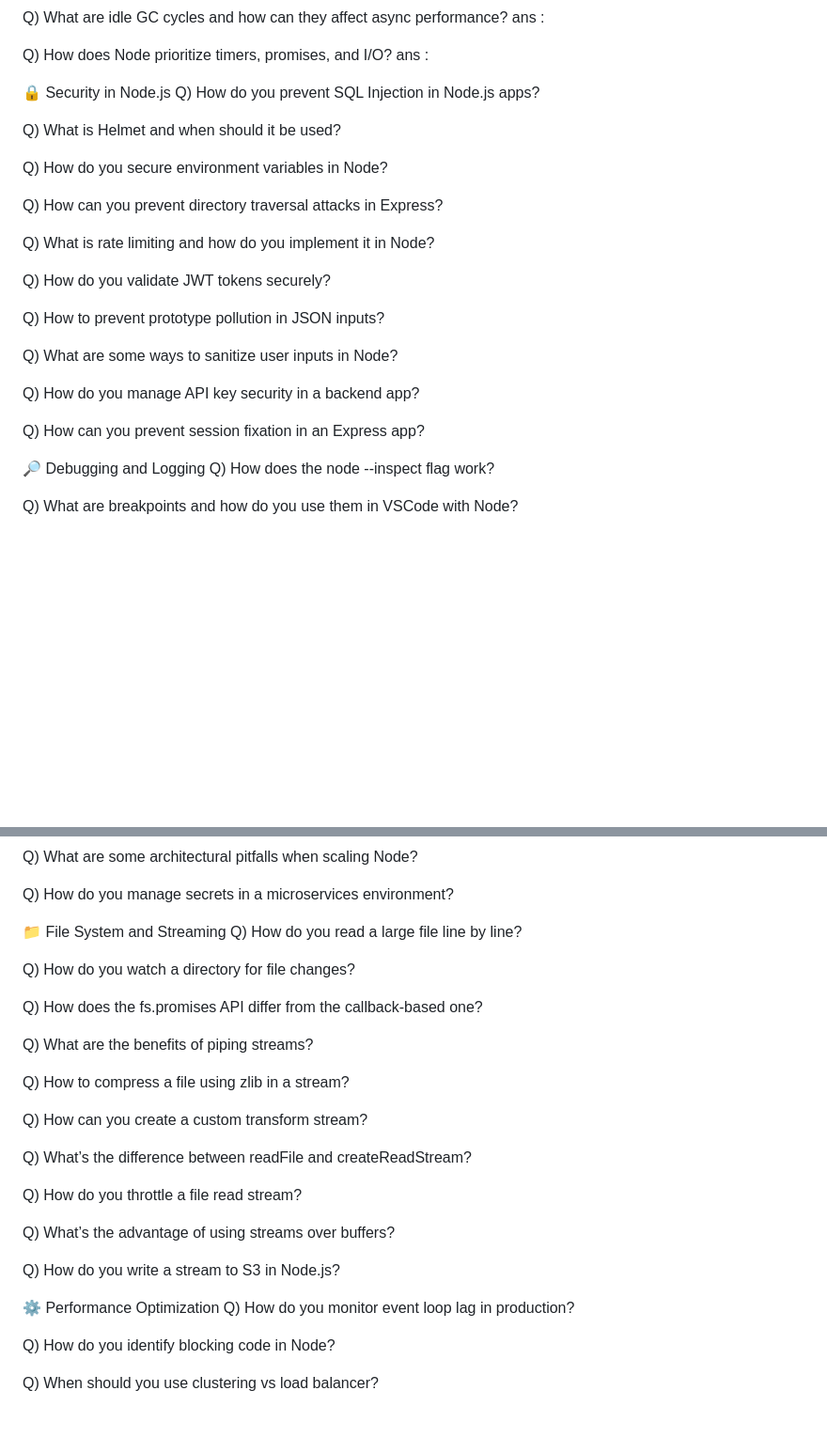
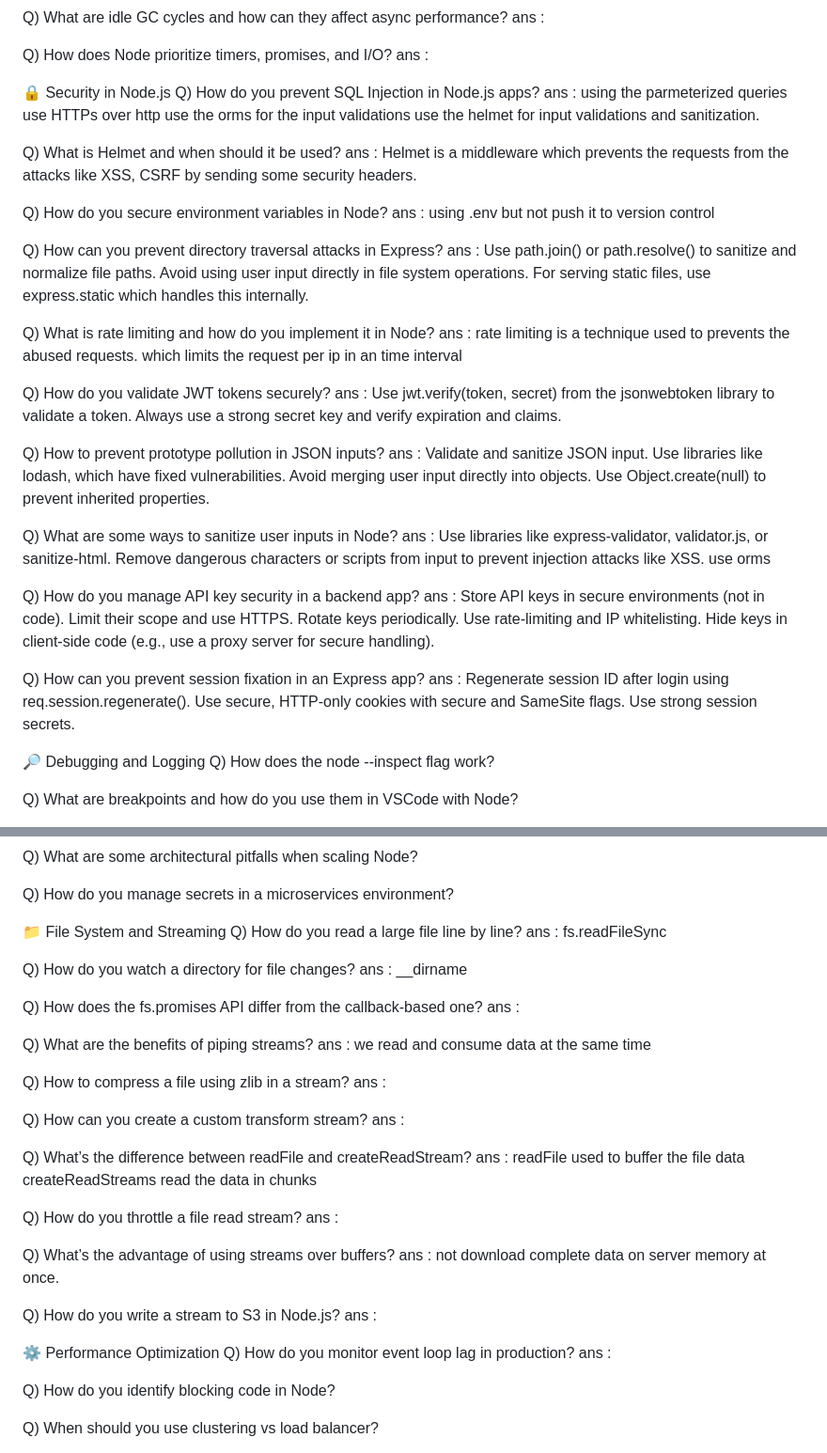
Before and after one commit to anmoldhama/javascript_learnings, a Markdown page: Javascript_Tests/28_05_2025.md, 2 parts joined by grey strips. Shown: that part at 94% size. Rendered like a GitHub page; blank space fills up the shorter version.

```diff
--- a/Javascript_Tests/28_05_2025.md
+++ b/Javascript_Tests/28_05_2025.md
@@ -220,24 +220,44 @@ ans :
 
 🔒 Security in Node.js
 Q) How do you prevent SQL Injection in Node.js apps?
+ans : using the parmeterized queries
+      use HTTPs over http
+      use the orms for the input validations
+      use the helmet for input validations and sanitization.
 
 Q) What is Helmet and when should it be used?
+ans : Helmet is a middleware which prevents the requests from the attacks like XSS, CSRF by
+      sending some security headers.
 
 Q) How do you secure environment variables in Node?
+ans : using .env but not push it to version control
 
 Q) How can you prevent directory traversal attacks in Express?
+ans : Use path.join() or path.resolve() to sanitize and normalize file paths. Avoid using user input directly in file system operations. For serving static files, use express.static which handles this internally.
+
+
 
 Q) What is rate limiting and how do you implement it in Node?
+ans : rate limiting is a technique used to prevents the abused requests.
+      which limits the request per ip in an time interval
 
 Q) How do you validate JWT tokens securely?
+ans : Use jwt.verify(token, secret) from the jsonwebtoken library to validate a token. Always use a strong secret key and verify expiration and claims.
 
 Q) How to prevent prototype pollution in JSON inputs?
+ans : Validate and sanitize JSON input. Use libraries like lodash, which have fixed vulnerabilities. Avoid merging user input directly into objects. Use Object.create(null) to prevent inherited properties.
 
 Q) What are some ways to sanitize user inputs in Node?
+ans : Use libraries like express-validator, validator.js, or sanitize-html. Remove dangerous characters or scripts from input to prevent injection attacks like XSS.
+   use orms
 
 Q) How do you manage API key security in a backend app?
+ans : Store API keys in secure environments (not in code). Limit their scope and use HTTPS. Rotate keys periodically. Use rate-limiting and IP whitelisting. Hide keys in client-side code (e.g., use a proxy server for secure handling).
+
 
 Q) How can you prevent session fixation in an Express app?
+ans :
+Regenerate session ID after login using req.session.regenerate(). Use secure, HTTP-only cookies with secure and SameSite flags. Use strong session secrets.
 
 🔎 Debugging and Logging
 Q) How does the node --inspect flag work?
@@ -283,27 +303,39 @@ Q) How do you manage secrets in a microservices environment?
 
 📁 File System and Streaming
 Q) How do you read a large file line by line?
+ans :  fs.readFileSync
 
 Q) How do you watch a directory for file changes?
+ans : __dirname
 
 Q) How does the fs.promises API differ from the callback-based one?
+ans :
 
 Q) What are the benefits of piping streams?
+ans : we read and consume data at the same time
 
 Q) How to compress a file using zlib in a stream?
+ans :
 
 Q) How can you create a custom transform stream?
+ans :
 
 Q) What’s the difference between readFile and createReadStream?
+ans : readFile used to buffer the file data
+      createReadStreams read the data in chunks
 
 Q) How do you throttle a file read stream?
+ans :
 
 Q) What’s the advantage of using streams over buffers?
+ans : not download complete data on server memory at once.
 
 Q) How do you write a stream to S3 in Node.js?
+ans :
 
 ⚙️ Performance Optimization
 Q) How do you monitor event loop lag in production?
+ans :
 
 Q) How do you identify blocking code in Node?
 
```
Also changed, not shown: interview_recording_preparation/25-05-2025.md (+44 -0 lines), topics_must_needed.md (line endings or trailing spaces).
